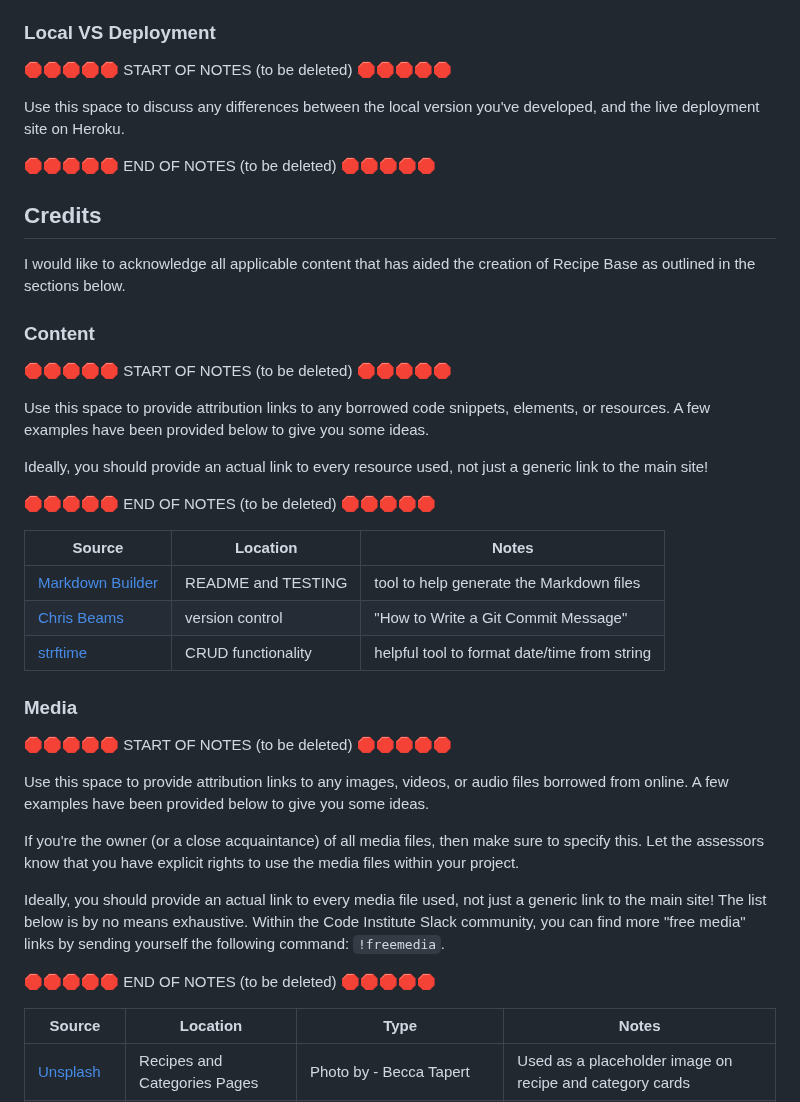
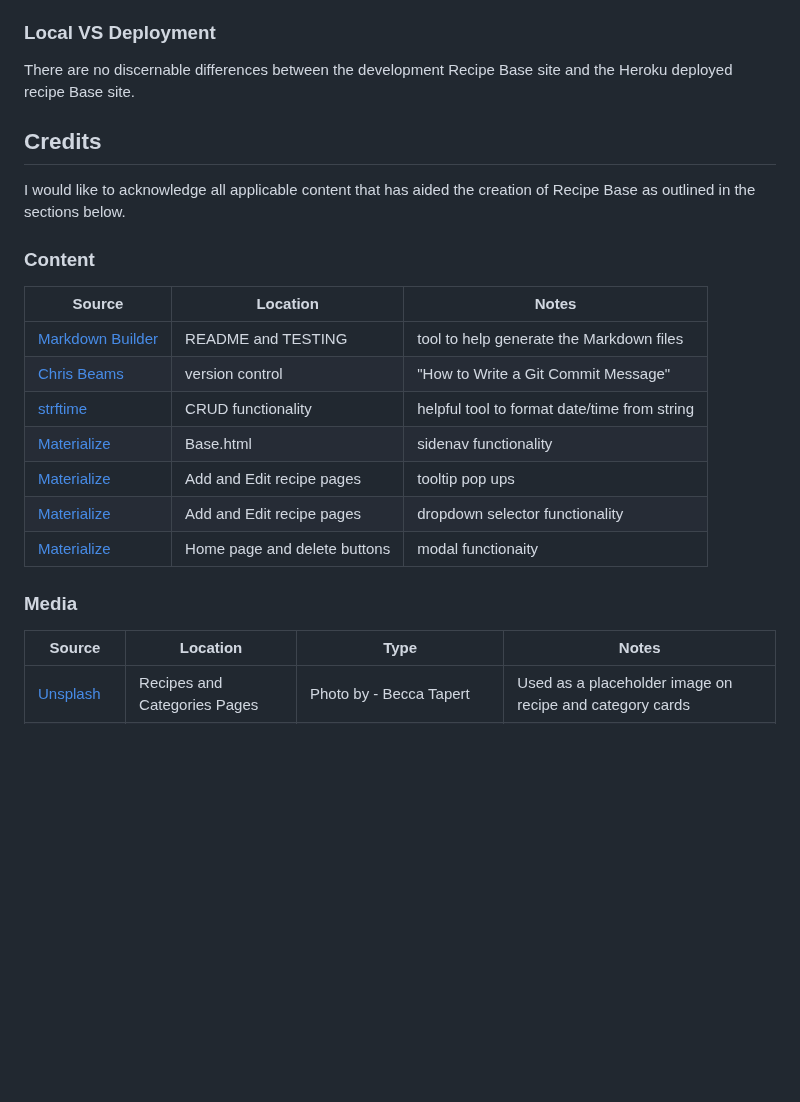
Before and after one commit to boderg/recipe-base, a Markdown page: README.md, the part around the change. GitHub-like rendering; blank space fills up the shorter version.

Commit message:
Update content attributions

```diff
--- a/README.md
+++ b/README.md
@@ -476,11 +476,7 @@ You can fork this repository by using the following steps:
 
 ### Local VS Deployment
 
-🛑🛑🛑🛑🛑 START OF NOTES (to be deleted) 🛑🛑🛑🛑🛑
-
-Use this space to discuss any differences between the local version you've developed, and the live deployment site on Heroku.
-
-🛑🛑🛑🛑🛑 END OF NOTES (to be deleted) 🛑🛑🛑🛑🛑
+There are no discernable differences between the development Recipe Base site and the Heroku deployed recipe Base site.
 
 ## Credits
 
@@ -488,36 +484,17 @@ I would like to acknowledge all applicable content that has aided the creation o
 
 ### Content
 
-🛑🛑🛑🛑🛑 START OF NOTES (to be deleted) 🛑🛑🛑🛑🛑
-
-Use this space to provide attribution links to any borrowed code snippets, elements, or resources.
-A few examples have been provided below to give you some ideas.
-
-Ideally, you should provide an actual link to every resource used, not just a generic link to the main site!
-
-🛑🛑🛑🛑🛑 END OF NOTES (to be deleted) 🛑🛑🛑🛑🛑
-
 | Source | Location | Notes |
 | --- | --- | --- |
 | [Markdown Builder](https://tim.2bn.dev/markdown-builder) | README and TESTING | tool to help generate the Markdown files |
 | [Chris Beams](https://chris.beams.io/posts/git-commit) | version control | "How to Write a Git Commit Message" |
 | [strftime](https://strftime.org) | CRUD functionality | helpful tool to format date/time from string |
+| [Materialize](https://materializecss.com/navbar.html) | Base.html | sidenav functionality |
+| [Materialize](https://materializecss.com/tooltips.html) | Add and Edit recipe pages | tooltip pop ups |
+| [Materialize](https://materializecss.com/select.html) | Add and Edit recipe pages | dropdown selector functionality |
+| [Materialize](https://materializecss.com/modals.html) | Home page and delete buttons | modal functionaity |
 
 ### Media
-
-🛑🛑🛑🛑🛑 START OF NOTES (to be deleted) 🛑🛑🛑🛑🛑
-
-Use this space to provide attribution links to any images, videos, or audio files borrowed from online.
-A few examples have been provided below to give you some ideas.
-
-If you're the owner (or a close acquaintance) of all media files, then make sure to specify this.
-Let the assessors know that you have explicit rights to use the media files within your project.
-
-Ideally, you should provide an actual link to every media file used, not just a generic link to the main site!
-The list below is by no means exhaustive. Within the Code Institute Slack community, you can find more "free media" links
-by sending yourself the following command: `!freemedia`.
-
-🛑🛑🛑🛑🛑 END OF NOTES (to be deleted) 🛑🛑🛑🛑🛑
 
 | Source | Location | Type | Notes |
 | --- | --- | --- | --- |
```
